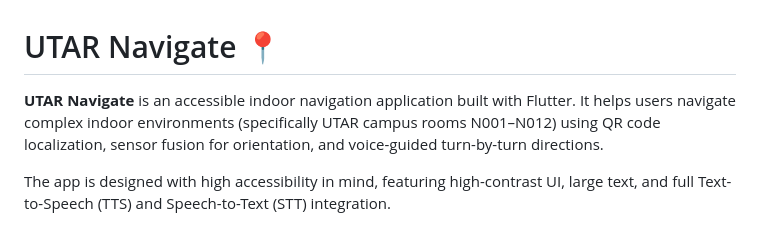
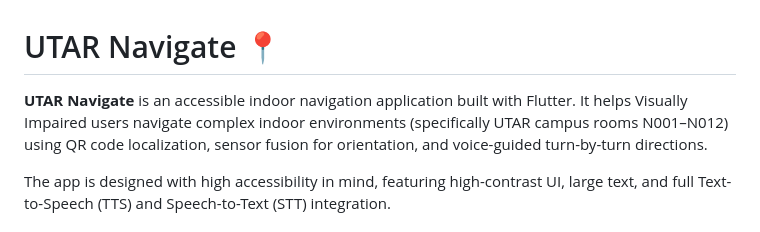
Before and after one commit to Wilsonowi/Indoor-Navigation-App, a Markdown page: README.md, the part around the change. Rendered like a GitHub page.

Commit message:
Revise README.md for UTAR Navigate application
Updated application description to highlight support for Visually Impaired users.

```diff
--- a/README.md
+++ b/README.md
@@ -1,6 +1,6 @@
 # UTAR Navigate 📍
 
-**UTAR Navigate** is an accessible indoor navigation application built with Flutter. It helps users navigate complex indoor environments (specifically UTAR campus rooms N001–N012) using QR code localization, sensor fusion for orientation, and voice-guided turn-by-turn directions.
+**UTAR Navigate** is an accessible indoor navigation application built with Flutter. It helps Visually Impaired users navigate complex indoor environments (specifically UTAR campus rooms N001–N012) using QR code localization, sensor fusion for orientation, and voice-guided turn-by-turn directions.
 
 The app is designed with high accessibility in mind, featuring high-contrast UI, large text, and full Text-to-Speech (TTS) and Speech-to-Text (STT) integration.
 
```
